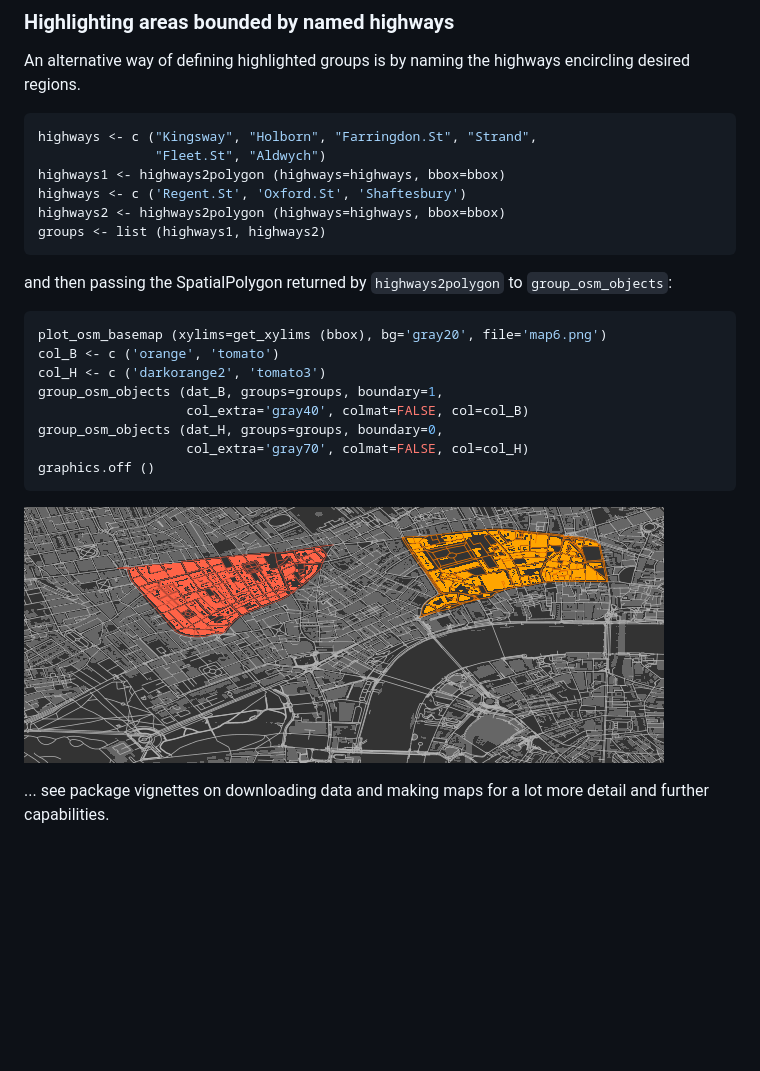
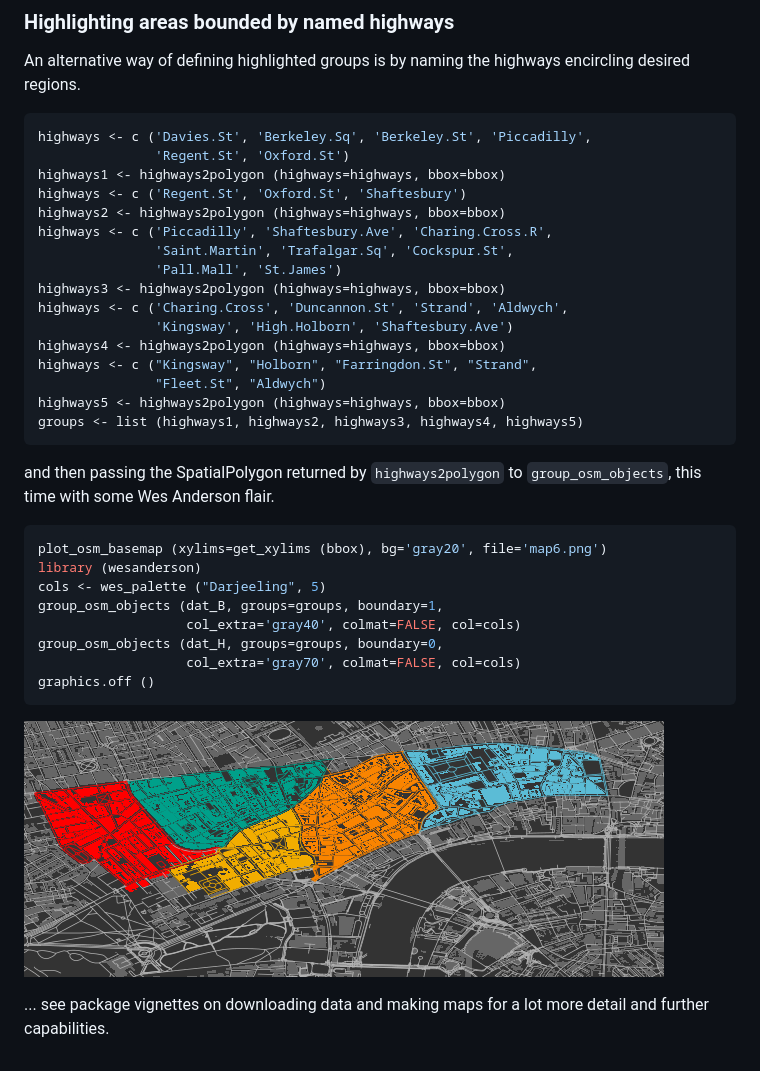
Before and after one commit to ropensci/osmplotr, a Markdown page: README.md, the part around the change. Rendered like a GitHub page; pictures changed too: figure/map6.png; blank space fills up the shorter version.

Commit message:
wesandersonify map6

````diff
--- a/README.md
+++ b/README.md
@@ -149,24 +149,34 @@ graphics.off ()
 An alternative way of defining highlighted groups is by naming the highways encircling desired regions.
 
 ``` r
-highways <- c ("Kingsway", "Holborn", "Farringdon.St", "Strand",
-               "Fleet.St", "Aldwych")
+highways <- c ('Davies.St', 'Berkeley.Sq', 'Berkeley.St', 'Piccadilly',
+               'Regent.St', 'Oxford.St')
 highways1 <- highways2polygon (highways=highways, bbox=bbox)
 highways <- c ('Regent.St', 'Oxford.St', 'Shaftesbury')
 highways2 <- highways2polygon (highways=highways, bbox=bbox)
-groups <- list (highways1, highways2)
+highways <- c ('Piccadilly', 'Shaftesbury.Ave', 'Charing.Cross.R',
+               'Saint.Martin', 'Trafalgar.Sq', 'Cockspur.St',
+               'Pall.Mall', 'St.James')
+highways3 <- highways2polygon (highways=highways, bbox=bbox)
+highways <- c ('Charing.Cross', 'Duncannon.St', 'Strand', 'Aldwych',
+               'Kingsway', 'High.Holborn', 'Shaftesbury.Ave')
+highways4 <- highways2polygon (highways=highways, bbox=bbox)
+highways <- c ("Kingsway", "Holborn", "Farringdon.St", "Strand",
+               "Fleet.St", "Aldwych")
+highways5 <- highways2polygon (highways=highways, bbox=bbox)
+groups <- list (highways1, highways2, highways3, highways4, highways5)
 ```
 
-and then passing the SpatialPolygon returned by `highways2polygon` to `group_osm_objects`:
+and then passing the SpatialPolygon returned by `highways2polygon` to `group_osm_objects`, this time with some Wes Anderson flair.
 
 ``` r
 plot_osm_basemap (xylims=get_xylims (bbox), bg='gray20', file='map6.png')
-col_B <- c ('orange', 'tomato')
-col_H <- c ('darkorange2', 'tomato3')
+library (wesanderson)
+cols <- wes_palette ("Darjeeling", 5)
 group_osm_objects (dat_B, groups=groups, boundary=1,
-                   col_extra='gray40', colmat=FALSE, col=col_B)
+                   col_extra='gray40', colmat=FALSE, col=cols)
 group_osm_objects (dat_H, groups=groups, boundary=0,
-                   col_extra='gray70', colmat=FALSE, col=col_H)
+                   col_extra='gray70', colmat=FALSE, col=cols)
 graphics.off ()
 ```
 
````
Also changed, not shown: 3 other files.
